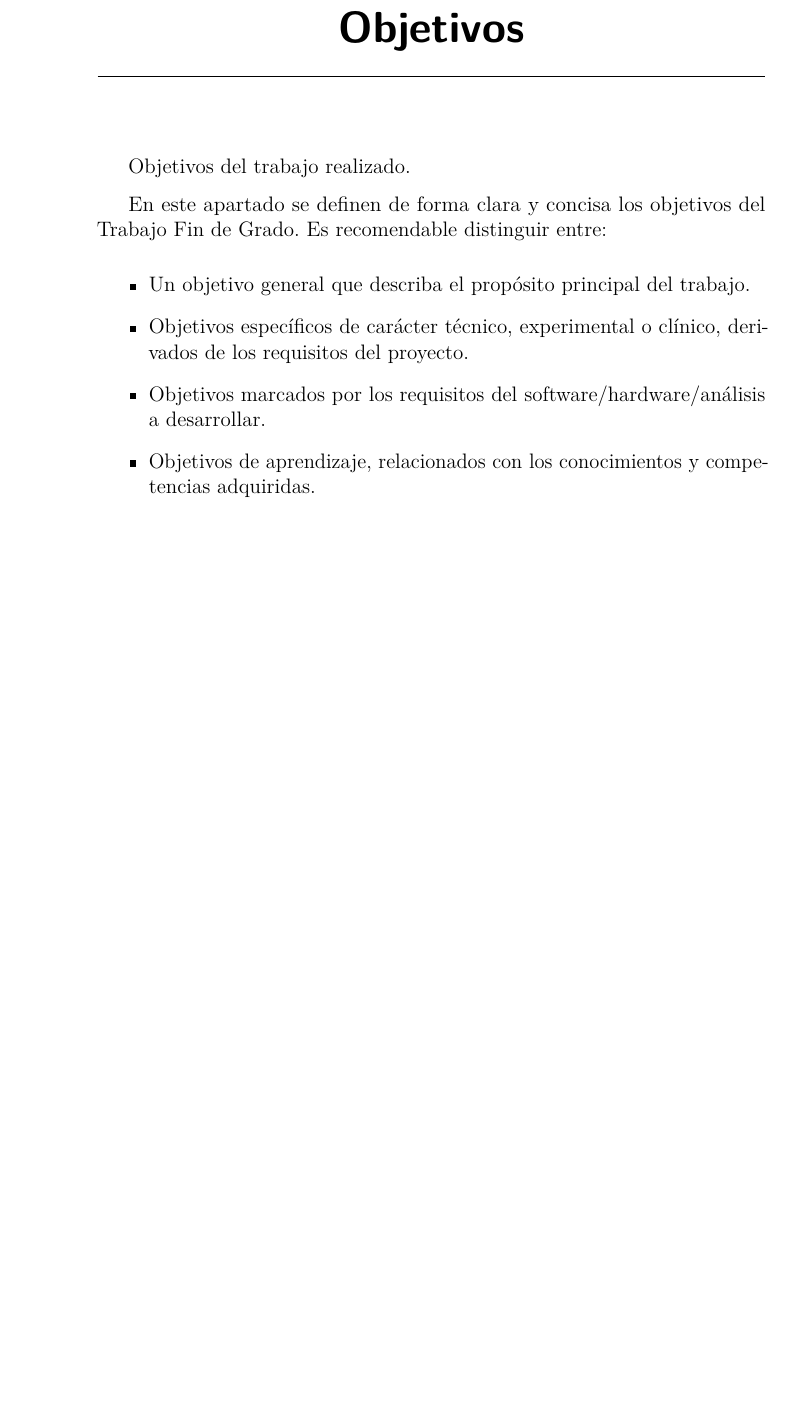
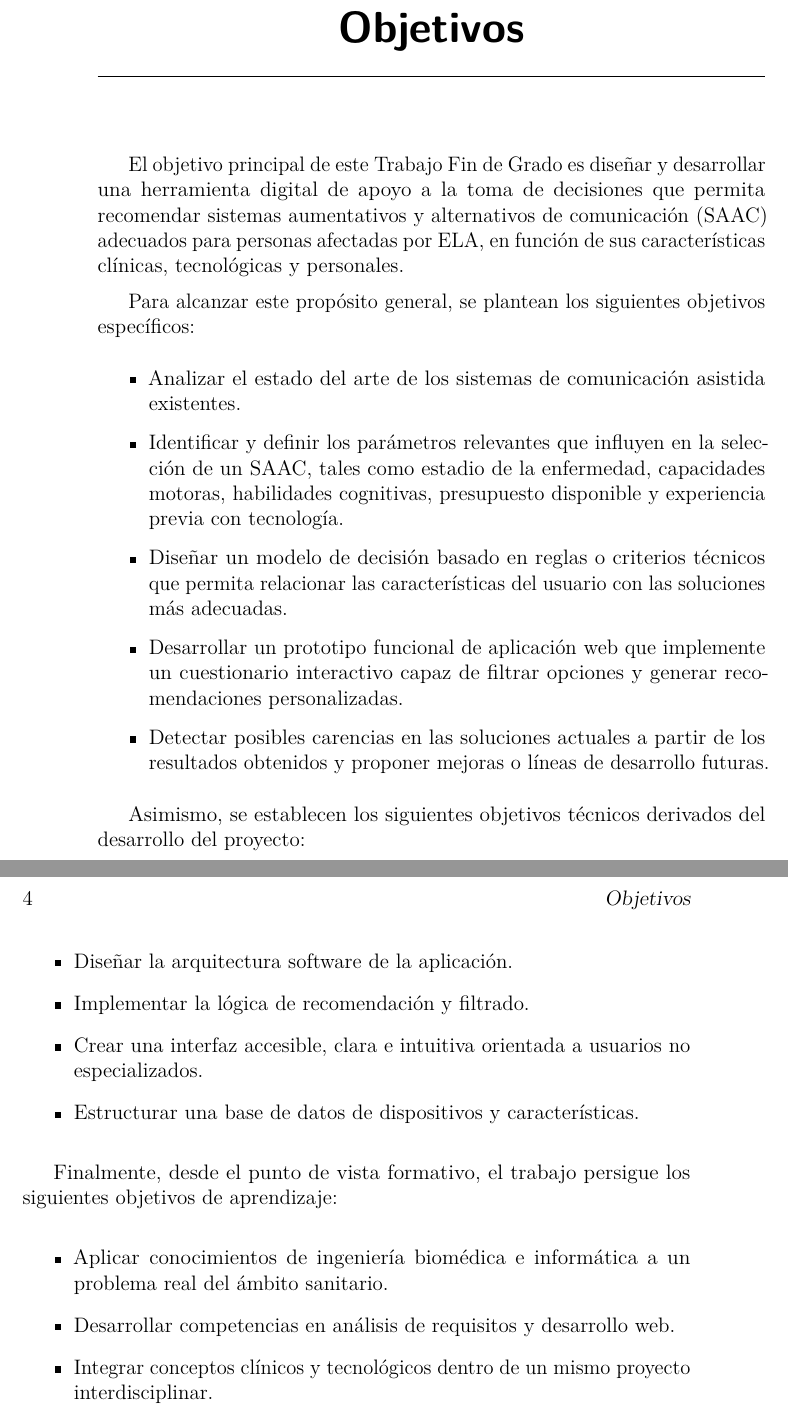
Before and after one commit to itslxcy/Trabajo-fin-de-grado, a LaTeX book (memoria.tex, which reads tex/2_objetivos.tex): part of page 15 of 31 before the commit and two parts of pages 15 and 16 of 31 after it, the two joined at a grey line, cut so that both start at the same text, the shorter picture padded with empty space. Compiled offline with pdfLaTeX.

Commit message:
Definición de objetivos

```diff
--- a/tex/2_objetivos.tex
+++ b/tex/2_objetivos.tex
@@ -1,12 +1,34 @@
 \capitulo{2}{Objetivos}
 
-Objetivos del trabajo realizado.
+El objetivo principal de este Trabajo Fin de Grado es diseñar y desarrollar una herramienta digital de apoyo a la toma de decisiones que permita recomendar sistemas aumentativos y alternativos de comunicación (SAAC) adecuados para personas afectadas por ELA, en función de sus características clínicas, tecnológicas y personales.
 
-En este apartado se definen de forma clara y concisa los objetivos del Trabajo Fin de Grado.
-Es recomendable distinguir entre:
+Para alcanzar este propósito general, se plantean los siguientes objetivos específicos:
+
 \begin{itemize}
-    \item Un objetivo general que describa el propósito principal del trabajo.
-    \item Objetivos específicos de carácter técnico, experimental o clínico, derivados de los requisitos del proyecto.
-    \item Objetivos marcados por los requisitos del software/hardware/análisis a desarrollar.
-    \item Objetivos de aprendizaje, relacionados con los conocimientos y competencias adquiridas.
+    \item Analizar el estado del arte de los sistemas de comunicación asistida existentes.
+
+    \item Identificar y definir los parámetros relevantes que influyen en la selección de un SAAC, tales como estadio de la enfermedad, capacidades motoras, habilidades cognitivas, presupuesto disponible y experiencia previa con tecnología.
+
+    \item Diseñar un modelo de decisión basado en reglas o criterios técnicos que permita relacionar las características del usuario con las soluciones más adecuadas.
+
+    \item Desarrollar un prototipo funcional de aplicación web que implemente un cuestionario interactivo capaz de filtrar opciones y generar recomendaciones personalizadas.
+
+    \item Detectar posibles carencias en las soluciones actuales a partir de los resultados obtenidos y proponer mejoras o líneas de desarrollo futuras.
 \end{itemize}
+
+Asimismo, se establecen los siguientes objetivos técnicos derivados del desarrollo del proyecto:
+
+\begin{itemize}
+    \item Diseñar la arquitectura software de la aplicación.
+    \item Implementar la lógica de recomendación y filtrado.
+    \item Crear una interfaz accesible, clara e intuitiva orientada a usuarios no especializados.
+    \item Estructurar una base de datos de dispositivos y características.
+\end{itemize}
+
+Finalmente, desde el punto de vista formativo, el trabajo persigue los siguientes objetivos de aprendizaje:
+
+\begin{itemize}
+    \item Aplicar conocimientos de ingeniería biomédica e informática a un problema real del ámbito sanitario.
+    \item Desarrollar competencias en análisis de requisitos y desarrollo web.
+    \item Integrar conceptos clínicos y tecnológicos dentro de un mismo proyecto interdisciplinar.
+\end{itemize}
```
Also changed, not shown: memoria.pdf, 2 other files.
